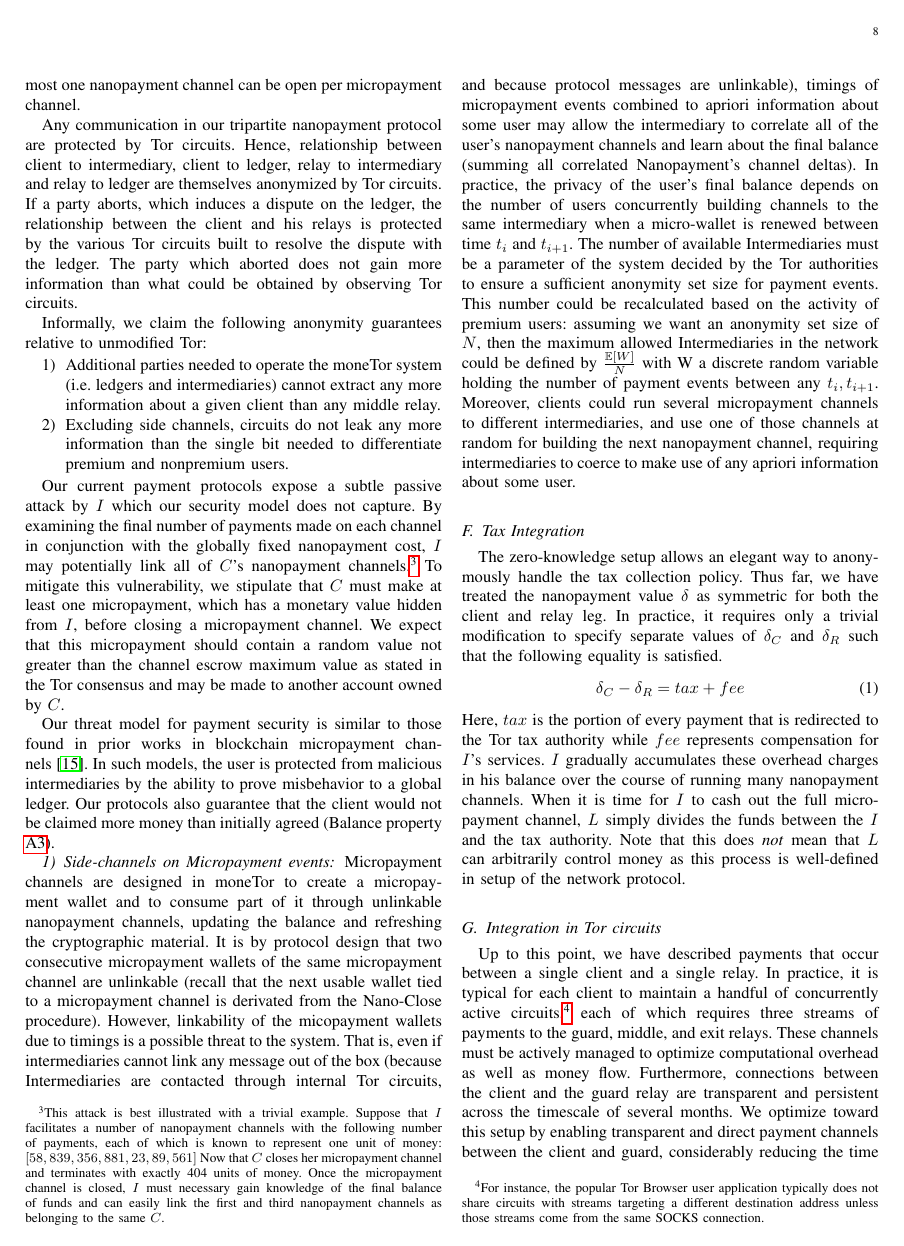
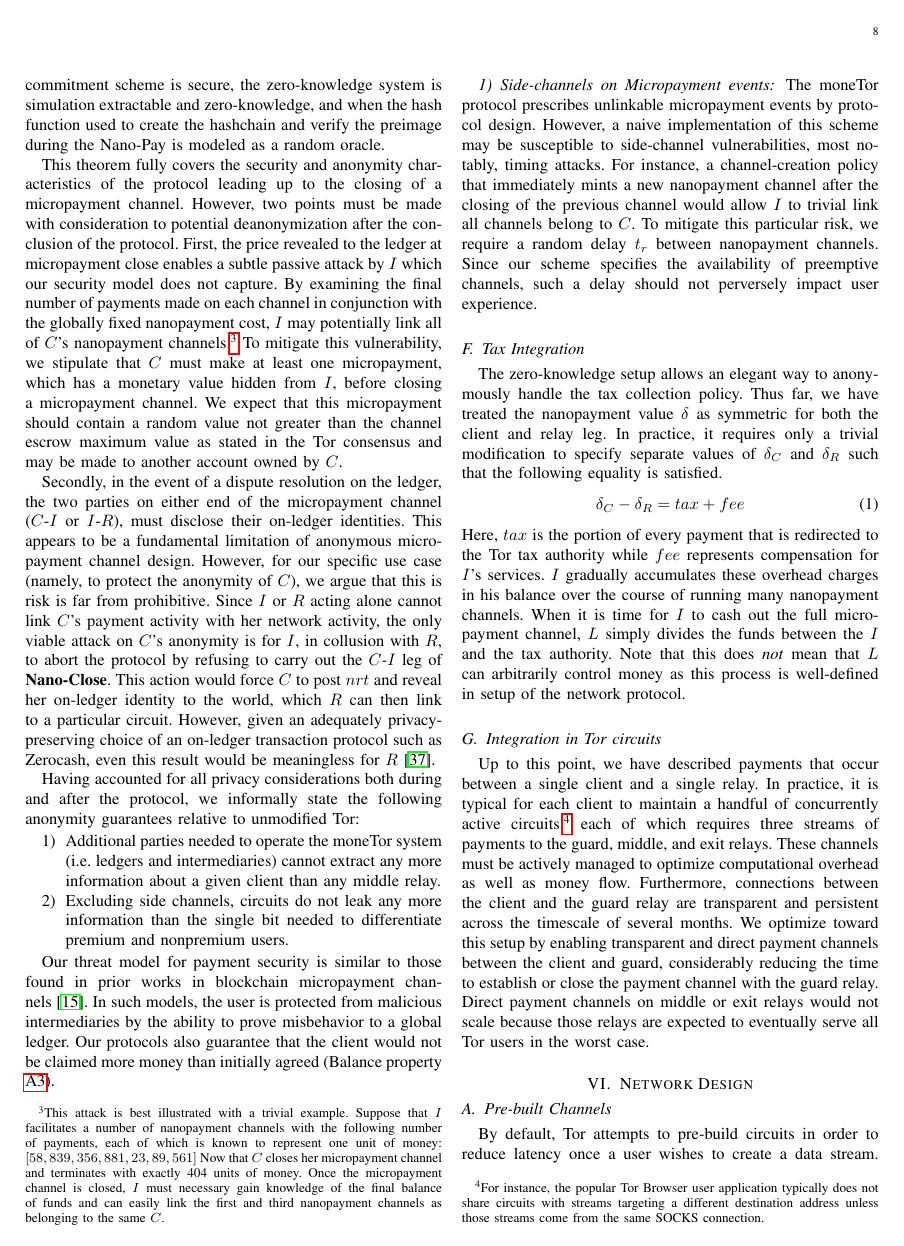
Before and after one commit to thiennamdinh/moneTor, a LaTeX paper (paper/main.tex, which reads paper/sections/payment-design.tex): page 8 of 23. Compiled offline with pdfLaTeX; a missing font is replaced by an installed copy or a similar font; a LaTeX package or settings file that is missing is left out.

Commit message:
change content in security analysis

```diff
--- a/paper/sections/payment-design.tex
+++ b/paper/sections/payment-design.tex
@@ -421,29 +425,58 @@ following theorem:
   extractable and zero-knowledge, and when the hash function used to create the
   hashchain and verify the preimage during the Nano-Pay is modeled as a random
   oracle.
-%
-    Furthermore, the nanopayment channel scheme enforces that at most one
-    nanopayment channel can be open per micropayment channel.
+
+% \td{Not sure why this needs to be part of the theorem? Seems like it's just
+% restating a basic observation of our scheme}
+% Furthermore, the nanopayment channel scheme enforces that at most one
+% nanopayment channel can be open per micropayment channel.
 
 % under the restriction that the adversary does not abort before Nano-Close
-% finished, the restrictions that , the assumptions that the commitment scheme
-% is secure, the zero-knowledge system is simulation extractable and
+% finished, the restrictions that, the assumptions that the commitment scheme is
+% secure, the zero-knowledge system is simulation extractable and
 % zero-knowledge, and the hash function used to create the hashchain and verify
 % the preimage during the Nano-Pay is a cryptographic hash function.
 
 \end{theorem}
 
-Any communication in our tripartite nanopayment protocol are protected by Tor
-circuits. Hence, relationship between client to intermediary, client to ledger,
-relay to intermediary and relay to ledger are themselves anonymized by Tor
-circuits. If a party aborts, which induces a dispute on the ledger, the
-relationship between the client and his relays is protected by the various Tor
-circuits built to resolve the dispute with the ledger. The party which aborted
-does not gain more information than what could be obtained by observing Tor
-circuits.
+This theorem fully covers the security and anonymity characteristics of the
+protocol leading up to the closing of a micropayment channel. However, two
+points must be made with consideration to potential deanonymization after the
+conclusion of the protocol. First, the price revealed to the ledger at
+micropayment close enables a subtle passive attack by $I$ which our security
+model does not capture. By examining the final number of payments made on each
+channel in conjunction with the globally fixed nanopayment cost, $I$ may
+potentially link all of $C$'s nanopayment channels.\footnote{This attack is best
+  illustrated with a trivial example. Suppose that $I$ facilitates a number of
+  nanopayment channels with the following number of payments, each of which is
+  known to represent one unit of money: $[58, 839, 356, 881, 23, 89, 561]$ Now
+  that $C$ closes her micropayment channel and terminates with exactly 404 units
+  of money. Once the micropayment channel is closed, $I$ must necessary gain
+  knowledge of the final balance of funds and can easily link the first and
+  third nanopayment channels as belonging to the same $C$.} To mitigate this
+vulnerability, we stipulate that $C$ must make at least one micropayment, which
+has a monetary value hidden from $I$, before closing a micropayment channel. We
+expect that this micropayment should contain a random value not greater than the
+channel escrow maximum value as stated in the Tor consensus and may be made to
+another account owned by $C$.
 
-Informally, we claim the following anonymity guarantees relative to unmodified
-Tor:
+Secondly, in the event of a dispute resolution on the ledger, the two parties on
+either end of the micropayment channel ($C$-$I$ or $I$-$R$), must disclose their
+on-ledger identities. This appears to be a fundamental limitation of anonymous
+micropayment channel design. However, for our specific use case (namely, to
+protect the anonymity of $C$), we argue that this is risk is far from
+prohibitive. Since $I$ or $R$ acting alone cannot link $C$'s payment activity
+with her network activity, the only viable attack on $C$'s anonymity is for $I$,
+in collusion with $R$, to abort the protocol by refusing to carry out the
+$C$-$I$ leg of \textbf{Nano-Close}. This action would force $C$ to post $nrt$
+and reveal her on-ledger identity to the world, which $R$ can then link to a
+particular circuit. However, given an adequately privacy-preserving choice of an
+on-ledger transaction protocol such as Zerocash, even this result would be
+meaningless for $R$~\cite{sasson2014zerocash}.
+
+Having accounted for all privacy considerations both during and after the
+protocol, we informally state the following anonymity guarantees relative to
+unmodified Tor:
 
 \begin{enumerate}
 \item Additional parties needed to operate the moneTor system (i.e. ledgers and
@@ -458,23 +491,6 @@ Tor:
   % break it up along those lines if you want to be more explict
 \end{enumerate}
 
-Our current payment protocols expose a subtle passive attack by $I$ which our
-security model does not capture. By examining the final number of payments made
-on each channel in conjunction with the globally fixed nanopayment cost, $I$ may
-potentially link all of $C$'s nanopayment channels.\footnote{This attack is best
-  illustrated with a trivial example. Suppose that $I$ facilitates a number of
-  nanopayment channels with the following number of payments, each of which is
-  known to represent one unit of money: $[58, 839, 356, 881, 23, 89, 561]$ Now
-  that $C$ closes her micropayment channel and terminates with exactly 404 units
-  of money. Once the micropayment channel is closed, $I$ must necessary gain
-  knowledge of the final balance of funds and can easily link the first and
-  third nanopayment channels as belonging to the same $C$.} To mitigate this
-vulnerability, we stipulate that $C$ must make at least one micropayment, which
-has a monetary value hidden from $I$, before closing a micropayment channel. We
-expect that this micropayment should contain a random value not greater than the
-channel escrow maximum value as stated in the Tor consensus and may be made to
-another account owned by $C$.
-
 Our threat model for payment security is similar to those found in prior works
 in blockchain micropayment channels~\cite{poon2016bitcoin}. In such models, the
 user is protected from malicious intermediaries by the ability to prove
@@ -484,31 +500,31 @@ would not be claimed more money than initially agreed (Balance property
 
 \subsubsection{Side-channels on Micropayment events}
 
-Micropayment channels are designed in moneTor to create a micropayment wallet
-and to consume part of it through unlinkable nanopayment channels, updating the
-balance and refreshing the cryptographic material. It is by protocol design that
-two consecutive micropayment wallets of the same micropayment channel are
-unlinkable (recall that the next usable wallet tied to a micropayment channel is
-derivated from the Nano-Close procedure). However, linkability of the
-micopayment wallets due to timings is a possible threat to the system. That is,
-even if intermediaries cannot link any message out of the box (because
-Intermediaries are contacted through internal Tor circuits, and because protocol
-messages are unlinkable), timings of micropayment events combined to apriori
-information about some user may allow the intermediary to correlate all of the
-user's nanopayment channels and learn about the final balance (summing all
-correlated Nanopayment's channel deltas). In practice, the privacy of the user's
-final balance depends on the number of users concurrently building channels to
-the same intermediary when a micro-wallet is renewed between time $t_i$ and
-$t_{i+1}$. The number of available Intermediaries must be a parameter of the
-system decided by the Tor authorities to ensure a sufficient anonymity set size
-for payment events. This number could be recalculated based on the activity of
-premium users: assuming we want an anonymity set size of $N$, then the maximum
-allowed Intermediaries in the network could be defined by
-$\frac{\mathbb{E}[W]}{N}$ with W a discrete random variable holding the number
-of payment events between any $t_i, t_{i+1}$. Moreover, clients could run
-several micropayment channels to different intermediaries, and use one of those
-channels at random for building the next nanopayment channel, requiring
-intermediaries to coerce to make use of any apriori information about some user.
+The moneTor protocol prescribes unlinkable micropayment events by protocol
+design. However, a naive implementation of this scheme may be susceptible to
+side-channel vulnerabilities, most notably, timing attacks. For instance, a
+channel-creation policy that immediately mints a new nanopayment channel after
+the closing of the previous channel would allow $I$ to trivial link all channels
+belong to $C$. To mitigate this particular risk, we require a random delay $t_r$
+between nanopayment channels. Since our scheme specifies the availability of
+preemptive channels, such a delay should not perversely impact user experience.
+
+% \td{I would have thought this is obvious. Was this in response to a particular
+% review that I missed?}
+%% In practice, user privacy with respect to side channels and other statistical
+%% techniques depends on the number of users concurrently building channels to the
+%% same intermediary when a micro-wallet is renewed between time $t_i$ and
+%% $t_{i+1}$. The number of available Intermediaries must be a parameter of the
+%% system decided by the Tor authorities to ensure a sufficient anonymity set size
+%% for payment events. This number could be recalculated based on the activity of
+%% premium users: assuming we want an anonymity set size of $N$, then the maximum
+%% allowed Intermediaries in the network could be defined by
+%% $\frac{\mathbb{E}[W]}{N}$ where W is a discrete random variable holding the
+%% number of payment events between any $t_i, t_{i+1}$. Moreover, clients could run
+%% several micropayment channels to different intermediaries, and use one of those
+%% channels at random for building the next nanopayment channel, requiring
+%% intermediaries to collude to make use of any apriori information about some
+%% user.
 
 \subsection{Tax Integration}
 
```
Also changed, not shown: paper/sections/payment-design.tex (22 more changed lines).
